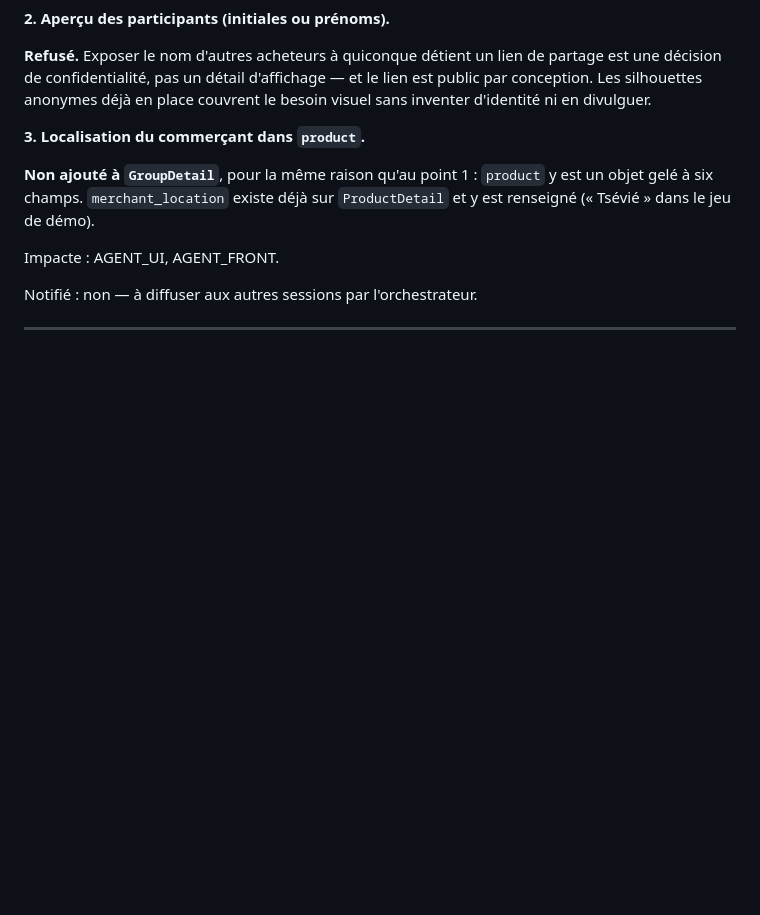
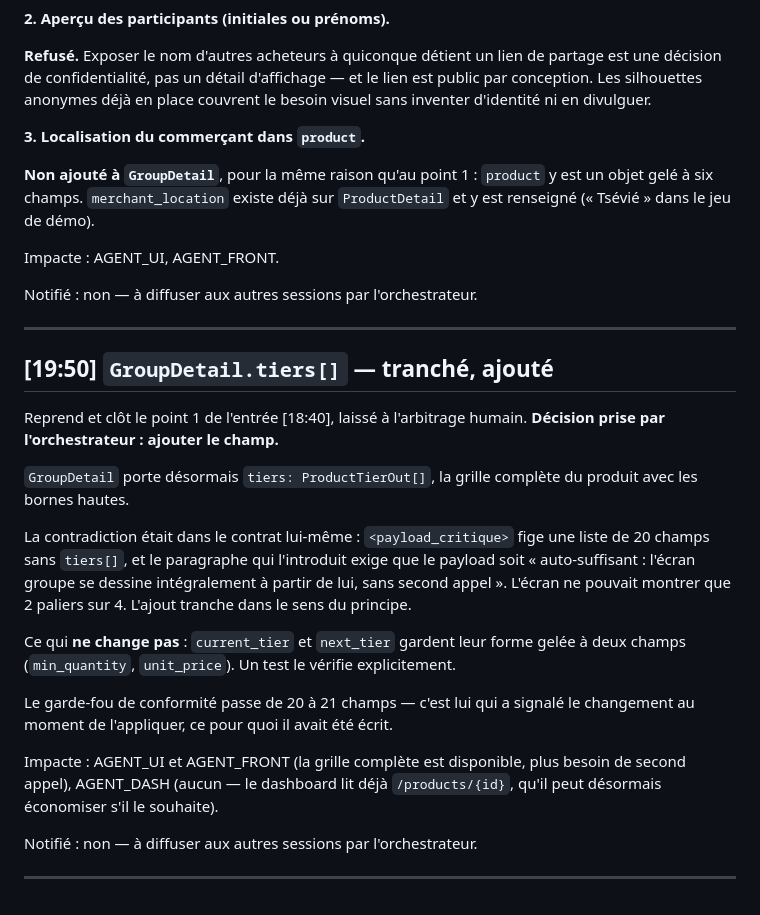
Before and after one commit to Topboy77Mp/hackathon_Yas, a Markdown page: docs/handoff/contract-changes.md, the part around the change. Drawn GitHub-style; blank space fills up the shorter version.

Commit message:
docs: arbitrage sur GroupDetail.tiers[] et procédure de test sur appareil
Co-Authored-By: Claude Opus 5 <noreply@anthropic.com>

```diff
--- a/docs/handoff/contract-changes.md
+++ b/docs/handoff/contract-changes.md
@@ -406,3 +406,31 @@ Impacte : AGENT_UI, AGENT_FRONT.
 Notifié : non — à diffuser aux autres sessions par l'orchestrateur.
 
 ---
+
+## [19:50] `GroupDetail.tiers[]` — tranché, ajouté
+
+Reprend et clôt le point 1 de l'entrée [18:40], laissé à l'arbitrage humain.
+**Décision prise par l'orchestrateur : ajouter le champ.**
+
+`GroupDetail` porte désormais `tiers: ProductTierOut[]`, la grille complète du
+produit avec les bornes hautes.
+
+La contradiction était dans le contrat lui-même : `<payload_critique>` fige une
+liste de 20 champs sans `tiers[]`, et le paragraphe qui l'introduit exige que le
+payload soit « auto-suffisant : l'écran groupe se dessine intégralement à partir
+de lui, sans second appel ». L'écran ne pouvait montrer que 2 paliers sur 4.
+L'ajout tranche dans le sens du principe.
+
+Ce qui **ne change pas** : `current_tier` et `next_tier` gardent leur forme gelée
+à deux champs (`min_quantity`, `unit_price`). Un test le vérifie explicitement.
+
+Le garde-fou de conformité passe de 20 à 21 champs — c'est lui qui a signalé le
+changement au moment de l'appliquer, ce pour quoi il avait été écrit.
+
+Impacte : AGENT_UI et AGENT_FRONT (la grille complète est disponible, plus besoin
+de second appel), AGENT_DASH (aucun — le dashboard lit déjà `/products/{id}`,
+qu'il peut désormais économiser s'il le souhaite).
+
+Notifié : non — à diffuser aux autres sessions par l'orchestrateur.
+
+---
```
Also changed, not shown: docs/handoff/journal.md (+7 -0 lines).
